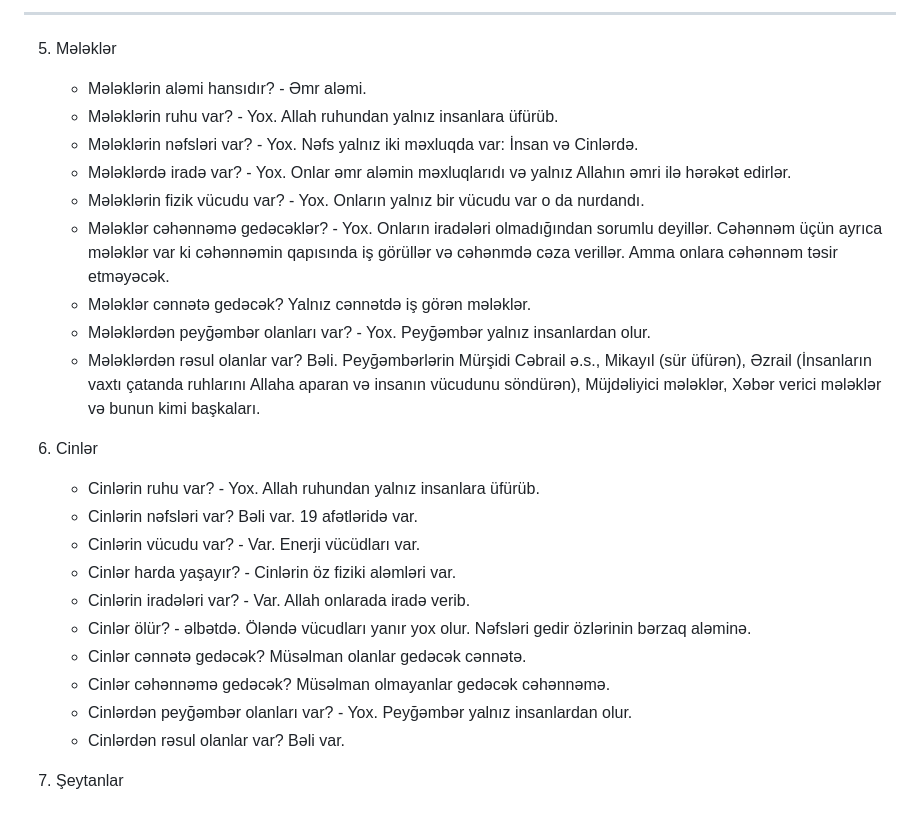
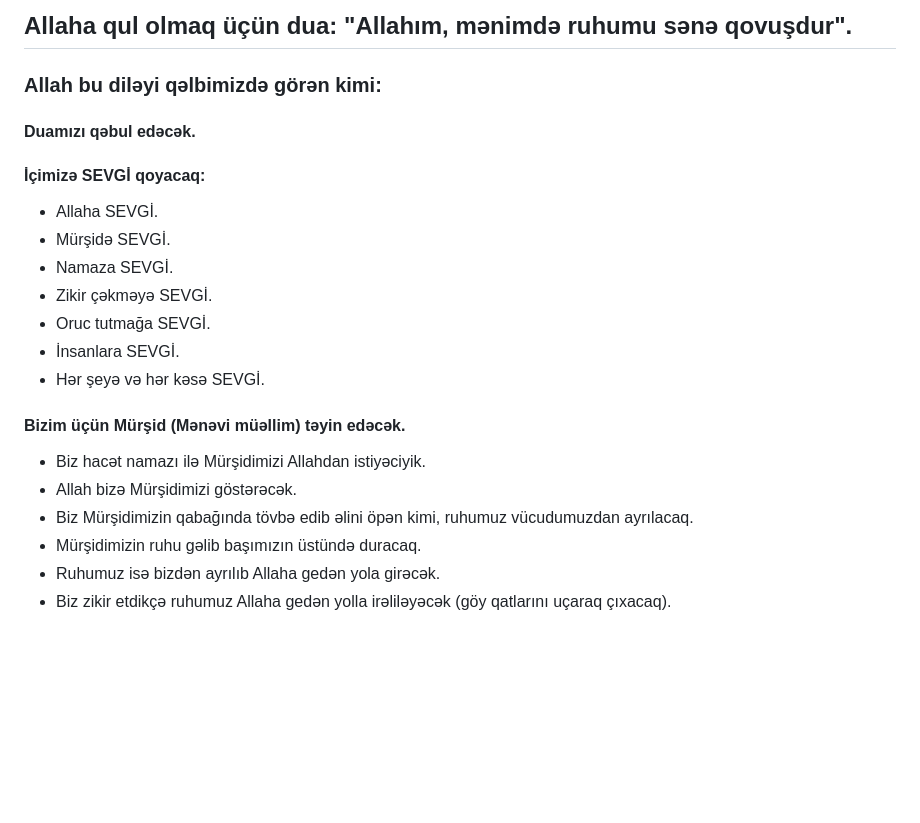
Before and after one commit to orrstudio/okul, a Markdown page: dərs.md, the part around one of its changes. GitHub-like rendering; blank space fills up the shorter version.

```diff
--- a/dərs.md
+++ b/dərs.md
@@ -174,27 +127,19 @@
 
-------------------------------------------------------------
-
-5. Mələklər
-   - Mələklərin aləmi hansıdır? - Əmr aləmi.
-   - Mələklərin ruhu var? - Yox. Allah ruhundan yalnız insanlara üfürüb.
-   - Mələklərin nəfsləri var? - Yox. Nəfs yalnız iki məxluqda var: İnsan və Cinlərdə.
-   - Mələklərdə iradə var? - Yox. Onlar əmr aləmin məxluqlarıdı və yalnız Allahın əmri ilə hərəkət edirlər.
-   - Mələklərin fizik vücudu var? - Yox. Onların yalnız bir vücudu var o da nurdandı.
-   - Mələklər cəhənnəmə gedəcəklər? - Yox. Onların iradələri olmadığından sorumlu deyillər. Cəhənnəm üçün ayrıca mələklər var ki cəhənnəmin qapısında iş görüllər və cəhənmdə cəza verillər. Amma onlara cəhənnəm təsir etməyəcək.
-   - Mələklər cənnətə gedəcək? Yalnız cənnətdə iş görən mələklər.
-   - Mələklərdən peyğəmbər olanları var? - Yox. Peyğəmbər yalnız insanlardan olur.
-   - Mələklərdən rəsul olanlar var? Bəli. Peyğəmbərlərin Mürşidi Cəbrail ə.s., Mikayıl (sür üfürən), Əzrail (İnsanların vaxtı çatanda ruhlarını Allaha aparan və insanın vücudunu söndürən), Müjdəliyici mələklər, Xəbər verici mələklər və bunun kimi başkaları.
-
-6. Cinlər
-   - Cinlərin ruhu var? - Yox. Allah ruhundan yalnız insanlara üfürüb.
-   - Cinlərin nəfsləri var? Bəli var. 19 afətləridə var.
-   - Cinlərin vücudu var? - Var. Enerji vücüdları var.
-   - Cinlər harda yaşayır? - Cinlərin öz fiziki aləmləri var.
-   - Cinlərin iradələri var? - Var. Allah onlarada iradə verib.
-   - Cinlər ölür? - əlbətdə. Öləndə vücudları yanır yox olur. Nəfsləri gedir özlərinin bərzaq aləminə.
-   - Cinlər cənnətə gedəcək? Müsəlman olanlar gedəcək cənnətə.
-   - Cinlər cəhənnəmə gedəcək? Müsəlman olmayanlar gedəcək cəhənnəmə.
-   - Cinlərdən peyğəmbər olanları var? - Yox. Peyğəmbər yalnız insanlardan olur.
-   - Cinlərdən rəsul olanlar var? Bəli var.
-
-7. Şeytanlar
+## Allaha qul olmaq üçün dua: "Allahım, mənimdə ruhumu sənə qovuşdur".
+### Allah bu diləyi qəlbimizdə görən kimi:
+#### Duamızı qəbul edəcək.
+#### İçimizə SEVGİ qoyacaq:
+- Allaha SEVGİ.
+- Mürşidə SEVGİ.
+- Namaza SEVGİ.
+- Zikir çəkməyə SEVGİ.
+- Oruc tutmağa SEVGİ.
+- İnsanlara SEVGİ.
+- Hər şeyə və hər kəsə SEVGİ.
+#### Bizim üçün Mürşid (Mənəvi müəllim) təyin edəcək.
+- Biz hacət namazı ilə Mürşidimizi Allahdan istiyəciyik.
+- Allah bizə Mürşidimizi göstərəcək.
+- Biz Mürşidimizin qabağında tövbə edib əlini öpən kimi, ruhumuz vücudumuzdan ayrılacaq.
+- Mürşidimizin ruhu gəlib başımızın üstündə duracaq.
+- Ruhumuz isə bizdən ayrılıb Allaha gedən yola girəcək.
+- Biz zikir etdikçə ruhumuz Allaha gedən yolla irəliləyəcək (göy qatlarını uçaraq çıxacaq).
```
Also changed, not shown: other parts of dərs.md (+122 -169 lines).
